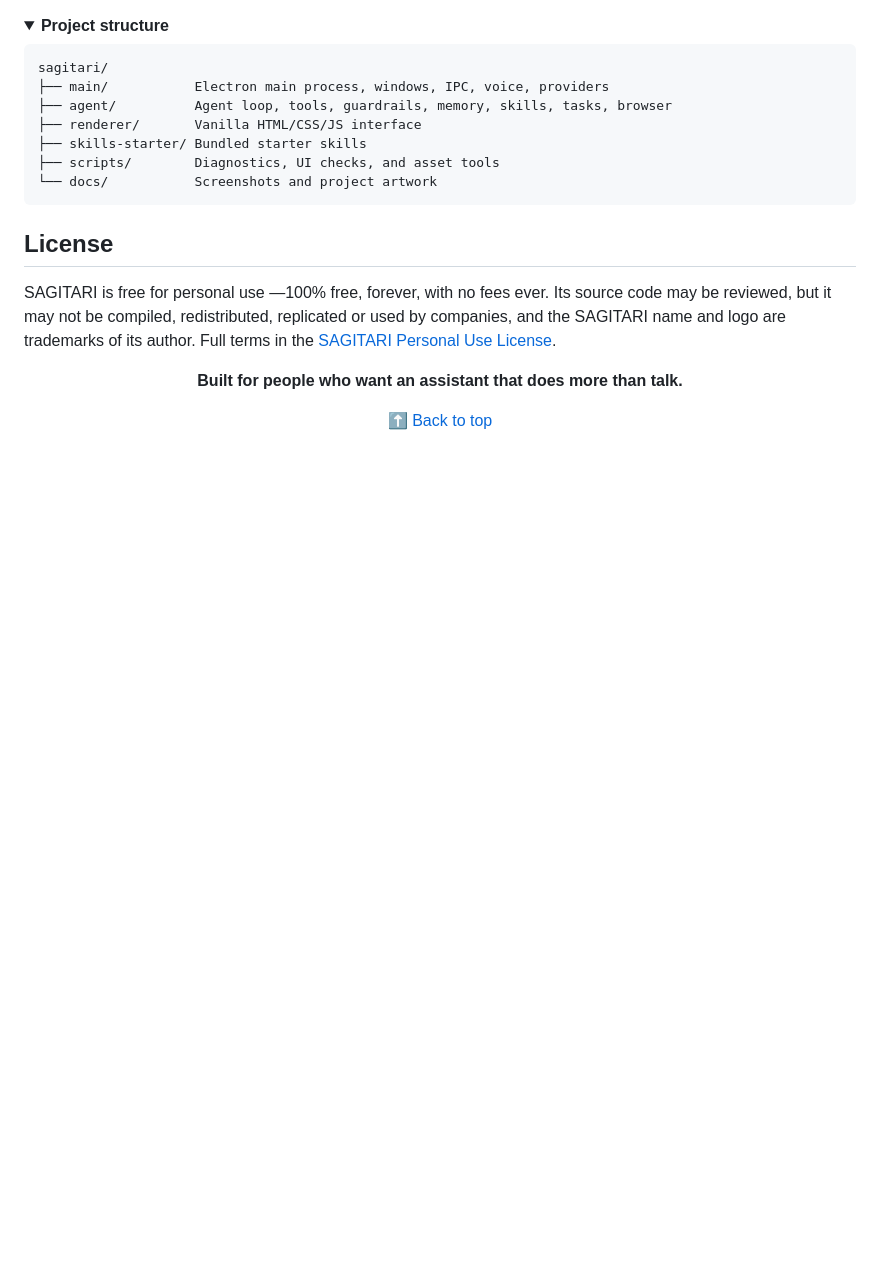
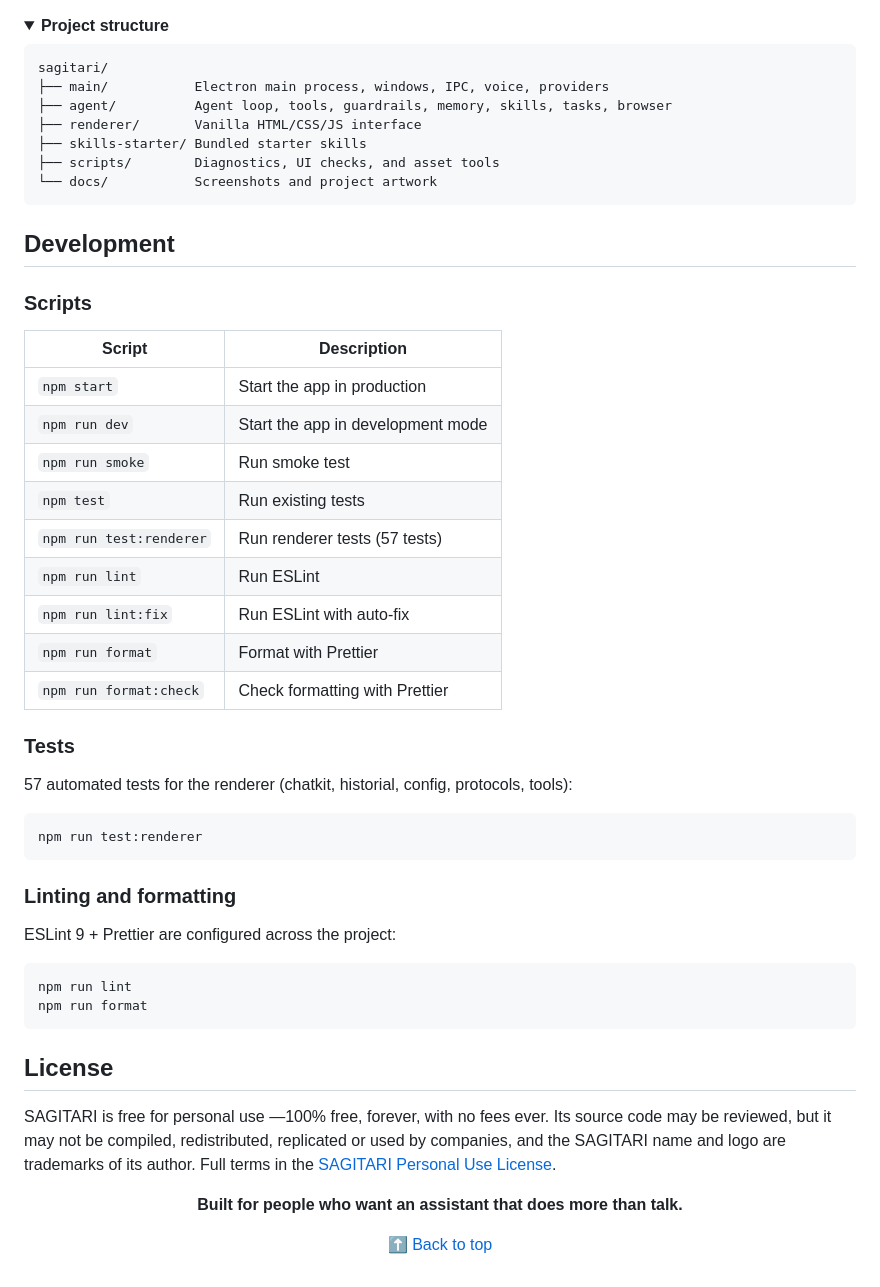
Before and after one commit to dario90vlc/sagitari, a Markdown page: README.md, the part around the change. Drawn GitHub-style; folded sections open; blank space fills up the shorter version.

Commit message:
docs: añadir sección de desarrollo al README
- Scripts disponibles (start, dev, test, lint, format)
- Tests del renderer (57 tests)
- Linting y formato (ESLint 9 + Prettier)

````diff
--- a/README.md
+++ b/README.md
@@ -177,6 +177,39 @@ sagitari/
 
 </details>
 
+## Development
+
+### Scripts
+
+| Script | Description |
+|---|---|
+| `npm start` | Start the app in production |
+| `npm run dev` | Start the app in development mode |
+| `npm run smoke` | Run smoke test |
+| `npm test` | Run existing tests |
+| `npm run test:renderer` | Run renderer tests (57 tests) |
+| `npm run lint` | Run ESLint |
+| `npm run lint:fix` | Run ESLint with auto-fix |
+| `npm run format` | Format with Prettier |
+| `npm run format:check` | Check formatting with Prettier |
+
+### Tests
+
+57 automated tests for the renderer (chatkit, historial, config, protocols, tools):
+
+```bash
+npm run test:renderer
+```
+
+### Linting and formatting
+
+ESLint 9 + Prettier are configured across the project:
+
+```bash
+npm run lint
+npm run format
+```
+
 ## License
 
 SAGITARI is free for personal use —100% free, forever, with no fees ever.
````
